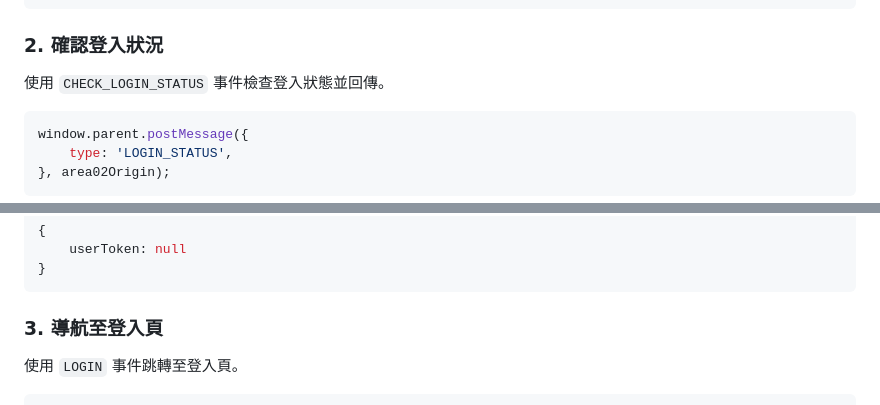
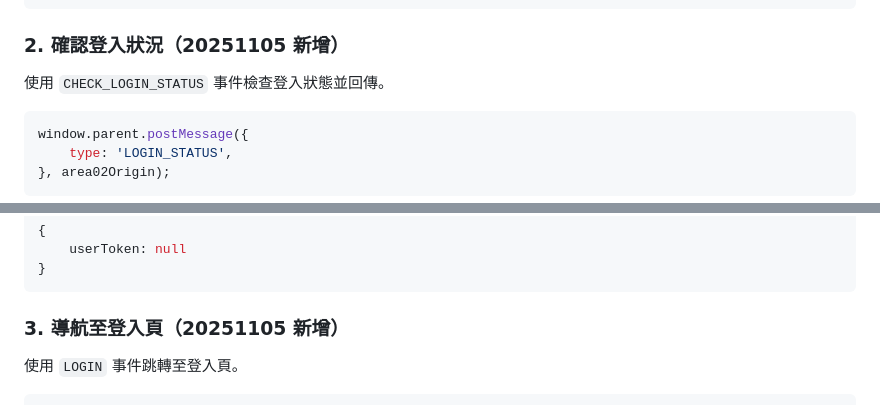
Before and after one commit to area02/oneone, a Markdown page: README.md, 2 parts joined by grey strips. GitHub-like rendering.

Commit message:
Update README with new login status and navigation sections
Added new sections for login status check and navigation to login page.

````diff
--- a/README.md
+++ b/README.md
@@ -31,7 +31,7 @@ window.parent.postMessage({
 }, area02Origin);
 ```
 
-### 2. 確認登入狀況
+### 2. 確認登入狀況（20251105 新增）
 
 使用 `CHECK_LOGIN_STATUS` 事件檢查登入狀態並回傳。
 
@@ -55,7 +55,7 @@ window.parent.postMessage({
 }
 ```
 
-### 3. 導航至登入頁
+### 3. 導航至登入頁（20251105 新增）
 
 使用 `LOGIN` 事件跳轉至登入頁。
 
````
